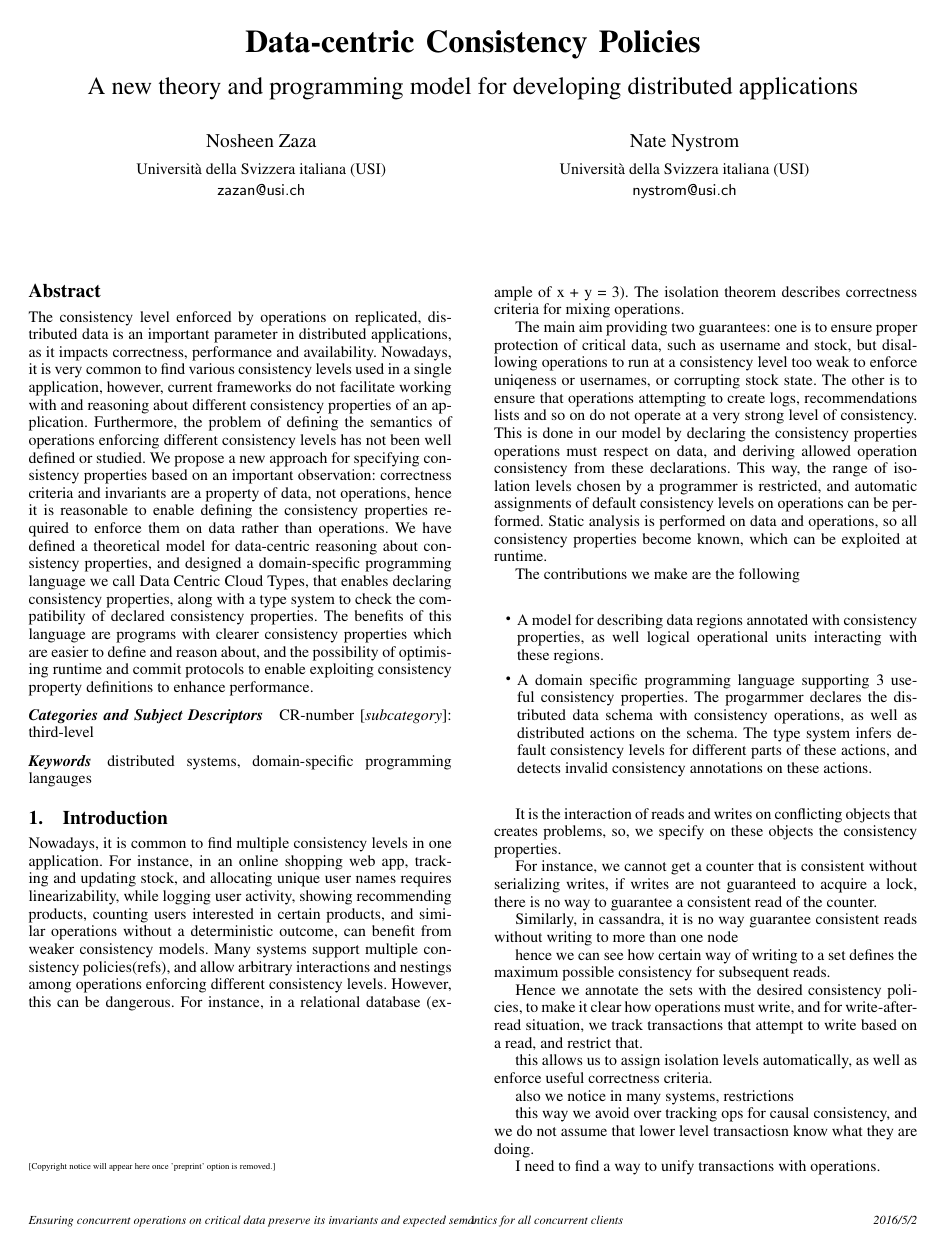
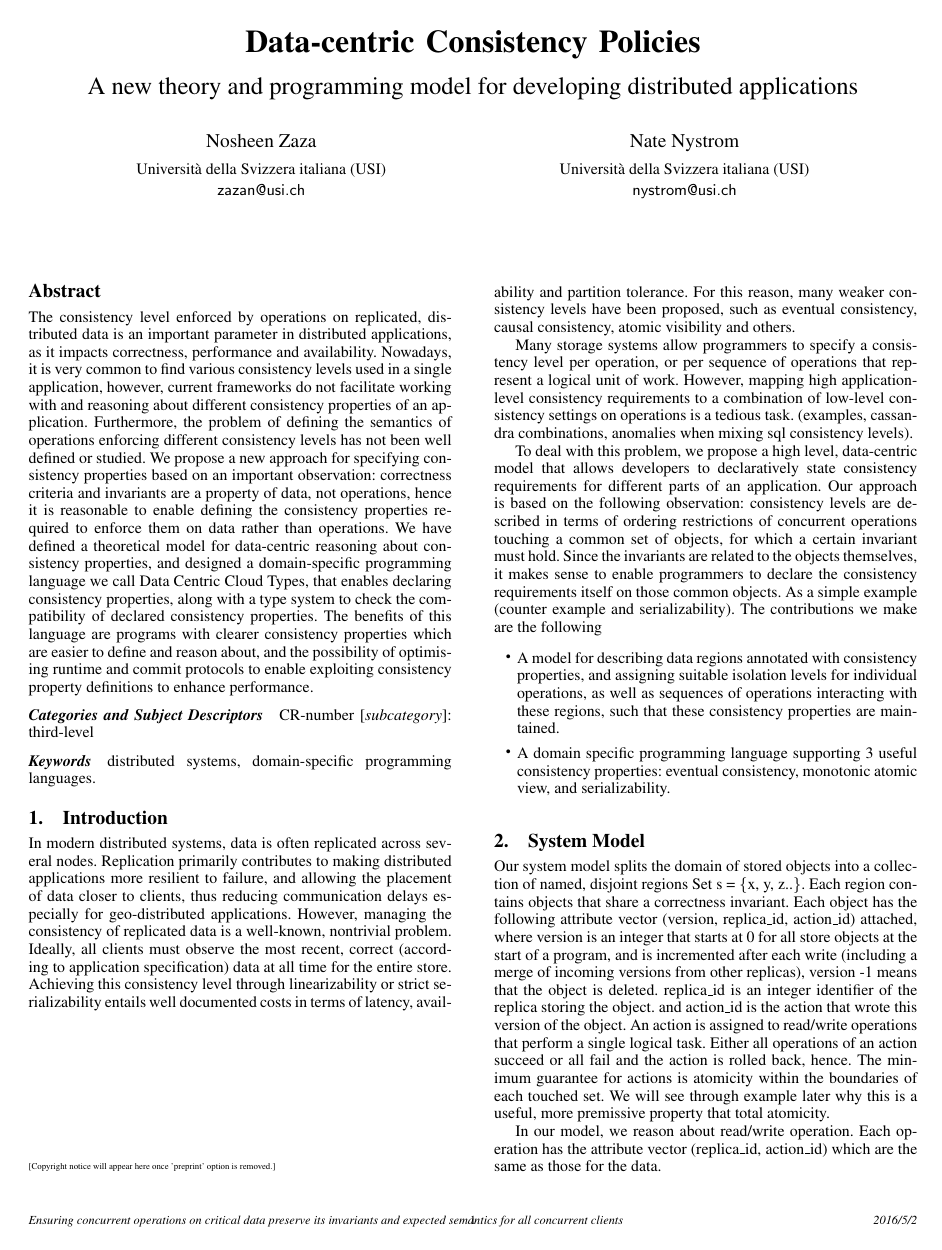
Before and after one commit to nosheenzaza/Documents, a LaTeX paper (PMLDCPaper/dcct.tex): page 1 of 2. Compiled offline with pdfLaTeX; a missing font is replaced by an installed copy or a similar font.

Commit message:
more concise intro, clearer theory

```diff
--- a/PMLDCPaper/dcct.tex
+++ b/PMLDCPaper/dcct.tex
@@ -88,55 +88,64 @@ exploiting consistency property definitions to enhance performance.
 %term1, term2
 
 \keywords
-distributed systems, domain-specific programming langauges
+distributed systems, domain-specific programming languages.
 
 \section{Introduction}
-Nowadays, it is common to find multiple consistency levels in one application. For instance, in an online
-shopping web app, tracking and updating stock, and allocating unique user names requires linearizability,
-while logging user activity, showing recommending products, counting users
-interested in certain products, and similar operations without a deterministic outcome,
-can benefit from weaker consistency models. Many systems support multiple
-consistency policies(refs), and allow arbitrary interactions and nestings among
-operations enforcing different consistency levels. However, this can be
-dangerous. For instance, in a relational database (example of x + y = 3). The
-isolation theorem describes correctness criteria for mixing operations.
+In modern distributed systems, data is often replicated
+across several nodes. Replication primarily contributes to making distributed
+applications more resilient to failure, and allowing the placement of data closer to clients,
+thus reducing communication delays especially for geo-distributed applications.
+However, managing the consistency of replicated data is a well-known, nontrivial
+problem. Ideally, all clients must observe the most recent, correct (according to
+application specification) data at all time for the entire store. Achieving this
+consistency level through linearizability or strict serializability entails well
+documented costs in terms of latency, availability and partition
+tolerance. For this reason, many weaker consistency levels have been proposed,
+such as eventual consistency, causal consistency, atomic visibility and others.
 
+Many storage systems allow programmers to specify a consistency level per
+operation, or per sequence of operations that represent a logical unit of work.
+However, mapping high application-level consistency requirements to  a combination of
+low-level consistency settings on operations is a tedious task. (examples,
+cassandra combinations, anomalies when mixing sql consistency levels).
 
-The main aim providing two guarantees: one is to ensure proper protection of critical data, such
-as username and stock, but disallowing operations to run at a consistency level
-too weak to enforce uniqeness or usernames, or corrupting stock state. The other
-is to ensure that operations attempting to create logs, recommendations lists
-and so on do not operate at a very strong level of consistency. This is done in
-our model by declaring the consistency properties operations must respect on
-data, and deriving allowed operation consistency from these declarations. This
-way, the range of isolation levels chosen by a programmer is restricted, and
-automatic assignments of default consistency levels on operations can be
-performed. Static analysis is performed on data and operations, so all
-consistency properties become known, which can be exploited at runtime.
-
-
-
+To deal with this problem, we propose a high level, data-centric model that allows developers to declaratively state
+consistency requirements for different parts of an application. Our approach is
+based on  the following observation: consistency levels are described in terms
+of ordering restrictions of concurrent operations touching a common set of objects, for which
+a certain invariant must hold. Since the invariants are related to the objects
+themselves, it makes sense to enable programmers to declare the consistency
+requirements itself on those common objects. As a simple example (counter
+example and serializability).
 The contributions we make are the following
 \begin{itemize}
   \item A model for describing data regions annotated with consistency
-    properties, as well logical operational units interacting with these
-    regions.
+    properties, and assigning suitable isolation levels for individual
+    operations, as well as sequences of operations interacting with these
+    regions, such that these consistency properties are maintained.
+
   \item A domain specific programming language supporting 3 useful consistency
-    properties. The progarmmer declares the distributed data schema with
-    consistency operations, as well as distributed actions on the schema. The
-    type system infers default consistency levels for different parts of these
-    actions, and detects invalid consistency annotations on these actions.
+    properties: eventual consistency, monotonic atomic view, and serializability.
 \end{itemize}
 
-It is the interaction of reads and writes on conflicting objects that creates
-problems, so, we specify on these objects the consistency properties.
+\section{System Model}
 
-For instance, we cannot get a counter that is consistent without serializing
-writes, if writes are not guaranteed to acquire a lock, there is no way to
-guarantee a consistent read of the counter.
+Our system model splits the domain of stored objects into a collection of named,
+disjoint regions Set s = \{x, y, z..\}. Each
+region contains objects that share a correctness invariant.
+Each object has the following attribute vector (version, replica\_id, action\_id) attached,  where
+version is an integer that starts at 0 for all store objects at the start of a
+program, and is incremented after each write (including a merge of incoming
+versions from other replicas), version -1 means that the object is deleted.
+replica\_id is an integer identifier of the replica storing the object. and
+action\_id is the action that wrote this version of the object. An action is
+assigned to read/write operations that perform a single logical task. Either all
+operations of an action succeed or all fail and the action is rolled back,
+hence. The minimum guarantee for actions is atomicity within the boundaries of
+each touched set. We will see through example later why this is a useful, more
+premissive property that total atomicity.
 
-Similarly, in cassandra, it is no way guarantee consistent reads without writing
-to more than one node
+In our model, we reason about read/write operation. Each operation has the
+attribute vector (replica\_id, action\_id) which are the same as those for the
+data.
 
-hence we can see how certain way of writing to a set defines the maximum
-possible consistency for subsequent reads.
@@ -143,4 +158 @@ possible consistency for subsequent reads.
 
-Hence we annotate the sets with the desired consistency policies, to make it
-clear how operations must write, and for write-after-read situation, we track
-transactions that attempt to write based on a read, and restrict that.
@@ -147,3 +170 @@ transactions that attempt to write based on a read, and restrict that.
 
-this allows us to assign isolation levels automatically, as well as enforce
-useful correctness criteria.
@@ -150,7 +175,21 @@ useful correctness criteria.
 
-also we notice in many systems, restrictions
+%Hence, in the system, we specify the strongest guarantee a data regions gives
+%us, in terms of observable combinations of versions, which can be thought as a
+%finer-grained versions of what a whole store provides. This makes reasoning about data much simpler.
+%I could motivate this as a mini-version of knowing the semantics of your store,/
+%like really the precise semantics! This affects how you issue your reads and
+%writes and stuff, from where you can read where you can write, additional
+%operations you need to do to get out more, we do all this for the granularity
+%the programmer chooses! No more confusing read or write interactions, and
+%everything is tracked for safety and ease of debugging (ease of debugging is
+%something I did not think about before), it also gives us a better way to
+%optimize runtime and so. Hence, we care about the resulting data, not the
+%operations that resulting in data with certain properties.
+%
 
-this way we avoid over tracking ops for causal consistency, and we do not assume
-that lower level transactiosn know what they are doing.
+%version id
+%action id.
+%session id.
+%version count (replication factor).
+%data source, same object (for write after read), or external.
 
-I need to find a way to unify transactions with operations.
@@ -162 +195,0 @@ Than what about consistency, as in, integrity?
-\section{System Model}
```
Also changed, not shown: PMLDCPaper/dcct.tex (133 more changed lines).
